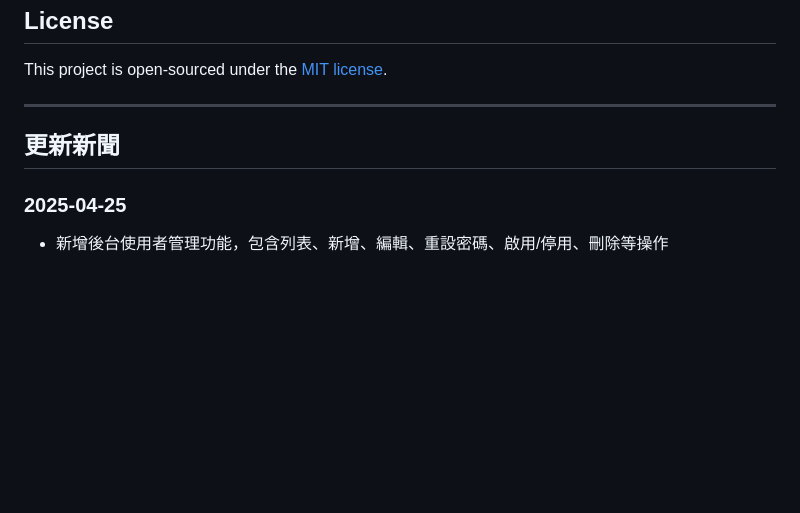
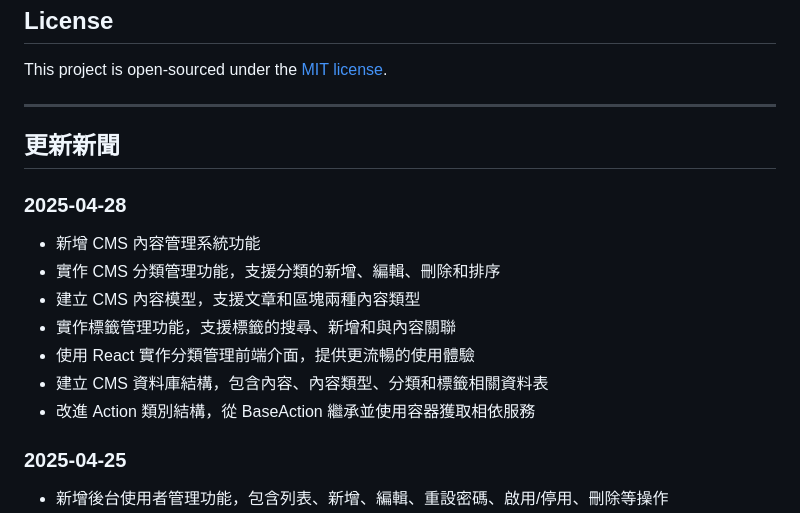
Before and after one commit to frank270/nPhpSlim4Skeleton, a Markdown page: README.md, the part around the change. Drawn GitHub-style; blank space fills up the shorter version.

Commit message:
update readme requirements

```diff
--- a/README.md
+++ b/README.md
@@ -292,6 +292,15 @@ This project is open-sourced under the [MIT license](LICENSE).
 
 ## 更新新聞
 
+### 2025-04-28
+- 新增 CMS 內容管理系統功能
+- 實作 CMS 分類管理功能，支援分類的新增、編輯、刪除和排序
+- 建立 CMS 內容模型，支援文章和區塊兩種內容類型
+- 實作標籤管理功能，支援標籤的搜尋、新增和與內容關聯
+- 使用 React 實作分類管理前端介面，提供更流暢的使用體驗
+- 建立 CMS 資料庫結構，包含內容、內容類型、分類和標籤相關資料表
+- 改進 Action 類別結構，從 BaseAction 繼承並使用容器獲取相依服務
+
 ### 2025-04-25
 - 新增後台使用者管理功能，包含列表、新增、編輯、重設密碼、啟用/停用、刪除等操作
 - 使用 React 18 + Vite 實作前端介面，支援 API 模式與傳統表單提交
```
Also changed, not shown: requirements.md (+149 -82 lines).
